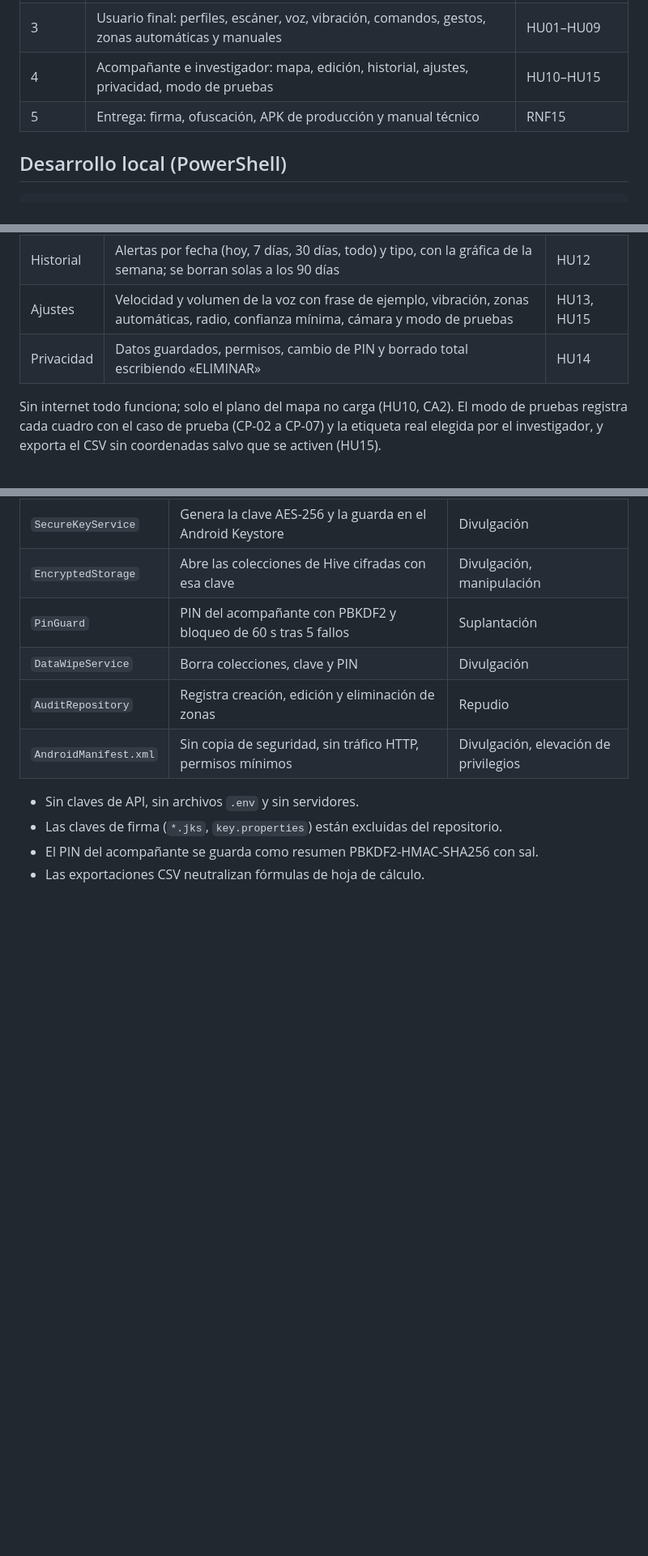
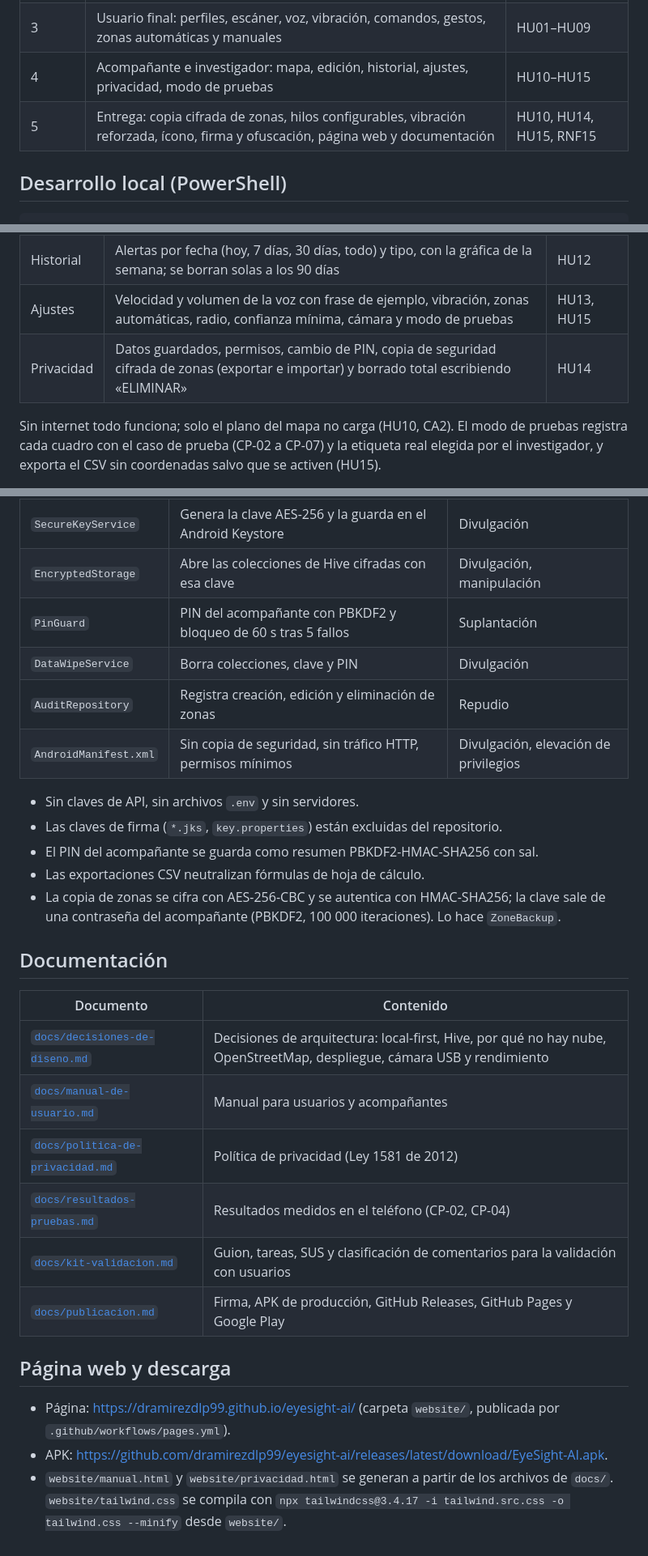
Before and after one commit to dramirezdlp99/eyesight-ai, a Markdown page: README.md, 3 parts joined by grey strips. Shown at 81% size. Drawn GitHub-style; blank space fills up the shorter version.

Commit message:
docs: documenta el bloque 5, la web y la documentacion

```diff
--- a/README.md
+++ b/README.md
@@ -40,7 +40,7 @@ historias de usuario tiene una prueba automática que lo verifica.
 | 2 | IA en el dispositivo: modelo LiteRT, cámara, hilo aislado, entrenamiento en `ml/` | HU02, HU03 |
 | 3 | Usuario final: perfiles, escáner, voz, vibración, comandos, gestos, zonas automáticas y manuales | HU01–HU09 |
 | 4 | Acompañante e investigador: mapa, edición, historial, ajustes, privacidad, modo de pruebas | HU10–HU15 |
-| 5 | Entrega: firma, ofuscación, APK de producción y manual técnico | RNF15 |
+| 5 | Entrega: copia cifrada de zonas, hilos configurables, vibración reforzada, ícono, firma y ofuscación, página web y documentación | HU10, HU14, HU15, RNF15 |
 
 ## Desarrollo local (PowerShell)
 
@@ -139,7 +139,7 @@ Después del PIN, el acompañante tiene cuatro pestañas:
 | Mapa | Zonas en un mapa de OpenStreetMap y en una lista filtrable por origen; tocar una zona la edita (tipo, radio, nota) o la elimina | HU10, HU11 |
 | Historial | Alertas por fecha (hoy, 7 días, 30 días, todo) y tipo, con la gráfica de la semana; se borran solas a los 90 días | HU12 |
 | Ajustes | Velocidad y volumen de la voz con frase de ejemplo, vibración, zonas automáticas, radio, confianza mínima, cámara y modo de pruebas | HU13, HU15 |
-| Privacidad | Datos guardados, permisos, cambio de PIN y borrado total escribiendo «ELIMINAR» | HU14 |
+| Privacidad | Datos guardados, permisos, cambio de PIN, copia de seguridad cifrada de zonas (exportar e importar) y borrado total escribiendo «ELIMINAR» | HU14 |
 
 Sin internet todo funciona; solo el plano del mapa no carga (HU10, CA2). El modo de pruebas
 registra cada cuadro con el caso de prueba (CP-02 a CP-07) y la etiqueta real elegida por el
@@ -167,3 +167,25 @@ que el decodificador de la aplicación queda verificado contra el modelo real.
 - Las claves de firma (`*.jks`, `key.properties`) están excluidas del repositorio.
 - El PIN del acompañante se guarda como resumen PBKDF2-HMAC-SHA256 con sal.
 - Las exportaciones CSV neutralizan fórmulas de hoja de cálculo.
+- La copia de zonas se cifra con AES-256-CBC y se autentica con HMAC-SHA256; la clave sale de
+  una contraseña del acompañante (PBKDF2, 100 000 iteraciones). Lo hace `ZoneBackup`.
+
+## Documentación
+
+| Documento | Contenido |
+|---|---|
+| [`docs/decisiones-de-diseno.md`](docs/decisiones-de-diseno.md) | Decisiones de arquitectura: local-first, Hive, por qué no hay nube, OpenStreetMap, despliegue, cámara USB y rendimiento |
+| [`docs/manual-de-usuario.md`](docs/manual-de-usuario.md) | Manual para usuarios y acompañantes |
+| [`docs/politica-de-privacidad.md`](docs/politica-de-privacidad.md) | Política de privacidad (Ley 1581 de 2012) |
+| [`docs/resultados-pruebas.md`](docs/resultados-pruebas.md) | Resultados medidos en el teléfono (CP-02, CP-04) |
+| [`docs/kit-validacion.md`](docs/kit-validacion.md) | Guion, tareas, SUS y clasificación de comentarios para la validación con usuarios |
+| [`docs/publicacion.md`](docs/publicacion.md) | Firma, APK de producción, GitHub Releases, GitHub Pages y Google Play |
+
+## Página web y descarga
+
+- Página: <https://dramirezdlp99.github.io/eyesight-ai/> (carpeta `website/`, publicada por
+  `.github/workflows/pages.yml`).
+- APK: <https://github.com/dramirezdlp99/eyesight-ai/releases/latest/download/EyeSight-AI.apk>.
+- `website/manual.html` y `website/privacidad.html` se generan a partir de los archivos de `docs/`.
+  `website/tailwind.css` se compila con
+  `npx tailwindcss@3.4.17 -i tailwind.src.css -o tailwind.css --minify` desde `website/`.
```
